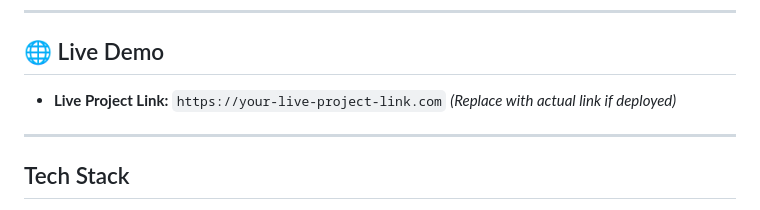
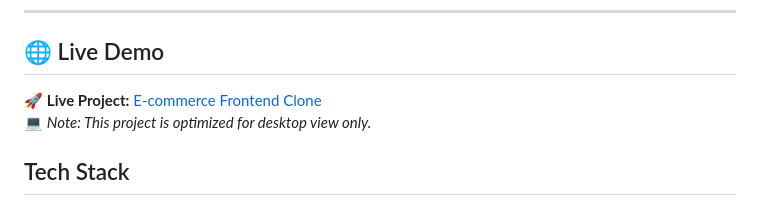
Before and after one commit to obaidu11ah/ecommerce-frontend-clone, a Markdown page: README.md, the part around the change. Rendered like a GitHub page.

```diff
--- a/README.md
+++ b/README.md
@@ -37,9 +37,9 @@ Perfect for beginners learning frontend development and for portfolio showcase.
 ---
 
 ## 🌐 Live Demo
-- **Live Project Link:** `https://your-live-project-link.com` *(Replace with actual link if deployed)*
+🚀 **Live Project:** [E-commerce Frontend Clone](https://obaidu11ah.github.io/ecommerce-frontend-clone/)
+💻 *Note: This project is optimized for desktop view only.*
 
----
 
 ## Tech Stack
 
```
